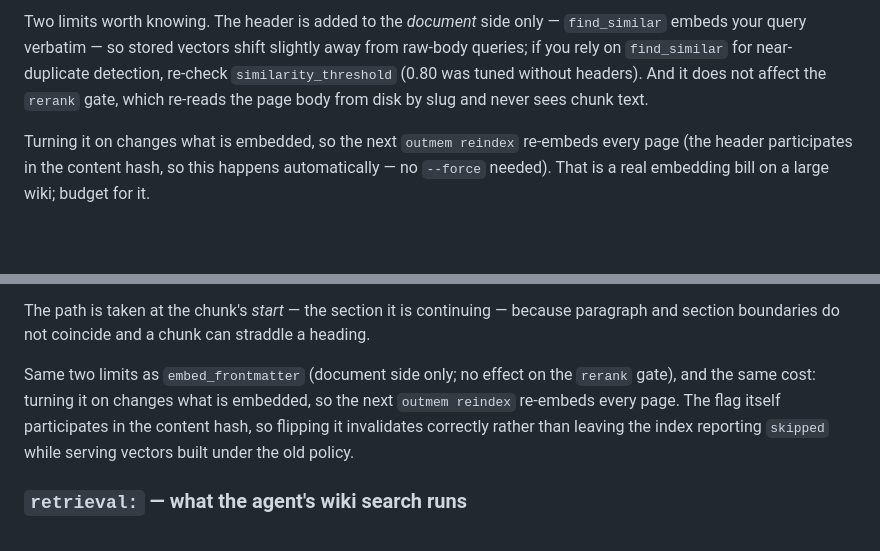
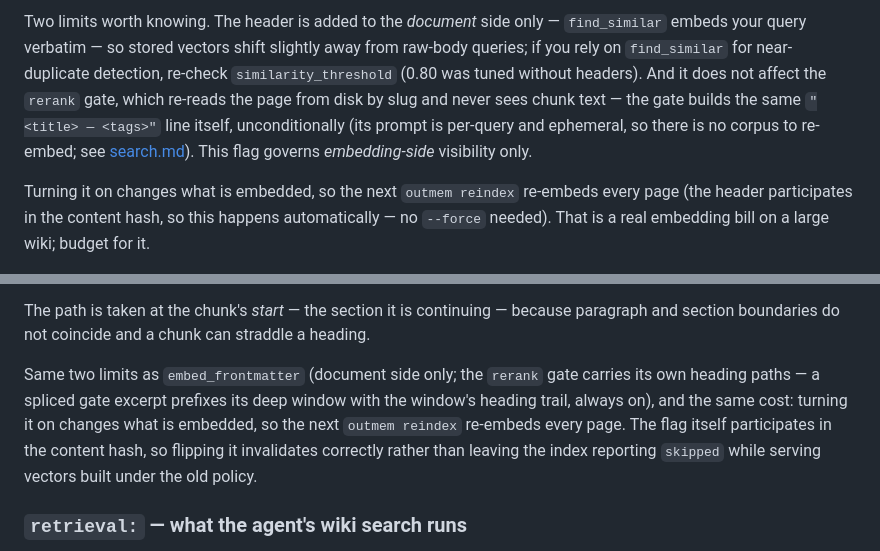
Before and after one commit to phiweger/outmem, a Markdown page: docs/configuration.md, 2 parts joined by grey strips. GitHub-like rendering; blank space fills up the shorter version.

```diff
--- a/docs/configuration.md
+++ b/docs/configuration.md
@@ -164,7 +164,11 @@ only — `find_similar` embeds your query verbatim — so stored vectors
 shift slightly away from raw-body queries; if you rely on `find_similar`
 for near-duplicate detection, re-check `similarity_threshold` (0.80 was
 tuned without headers). And it does not affect the `rerank` gate, which
-re-reads the page body from disk by slug and never sees chunk text.
+re-reads the page from disk by slug and never sees chunk text — the gate
+builds the same `"<title> — <tags>"` line itself, unconditionally (its
+prompt is per-query and ephemeral, so there is no corpus to re-embed;
+see [search.md](search.md#under-the-hood--the-rerank-pipeline)). This
+flag governs *embedding-side* visibility only.
 
 Turning it on changes what is embedded, so the next `outmem reindex`
 re-embeds every page (the header participates in the content hash, so
@@ -196,12 +200,14 @@ The path is taken at the chunk's *start* — the section it is continuing
 — because paragraph and section boundaries do not coincide and a chunk
 can straddle a heading.
 
-Same two limits as `embed_frontmatter` (document side only; no effect on
-the `rerank` gate), and the same cost: turning it on changes what is
-embedded, so the next `outmem reindex` re-embeds every page. The flag
-itself participates in the content hash, so flipping it invalidates
-correctly rather than leaving the index reporting `skipped` while
-serving vectors built under the old policy.
+Same two limits as `embed_frontmatter` (document side only; the `rerank`
+gate carries its own heading paths — a spliced gate excerpt prefixes its
+deep window with the window's heading trail, always on), and the same
+cost: turning it on changes what is embedded, so the next `outmem
+reindex` re-embeds every page. The flag itself participates in the
+content hash, so flipping it invalidates correctly rather than leaving
+the index reporting `skipped` while serving vectors built under the old
+policy.
 
 ### `retrieval:` — what the agent's wiki search runs
 
```
Also changed, not shown: docs/search.md (+91 -0 lines).
